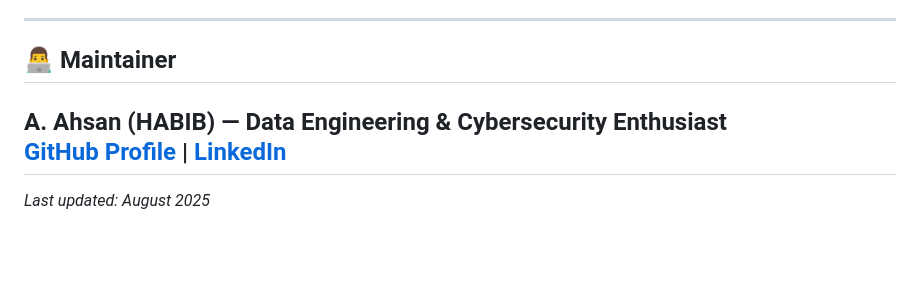
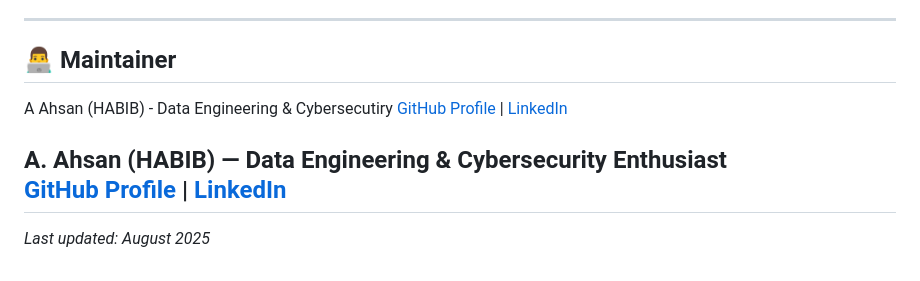
Before and after one commit to Habib-AAhsan/ml-spearphish-framework, a Markdown page: README.md, the part around the change. GitHub-like rendering; blank space fills up the shorter version.

```diff
--- a/README.md
+++ b/README.md
@@ -132,8 +132,10 @@ This framework is a prototype for a self-improving, explainable, and production-
 ---
 
 ## 👨‍💻 Maintainer
+A Ahsan (HABIB) - Data Engineering & Cybersecutiry
+[GitHub Profile](https://github.com/Habib-AAhsan) | [LinkedIn](https://www.linkedin.com/in/habib-aahsan)
 
-**A. Ahsan (HABIB)** — Data Engineering & Cybersecurity Enthusiast
+A. Ahsan (HABIB) — Data Engineering & Cybersecurity Enthusiast
 [GitHub Profile](https://github.com/your-username) | [LinkedIn](https://www.linkedin.com/in/habib-aahsan)
 ---
 
```
